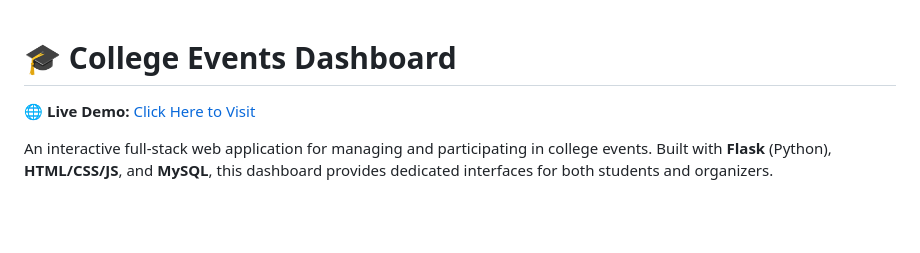
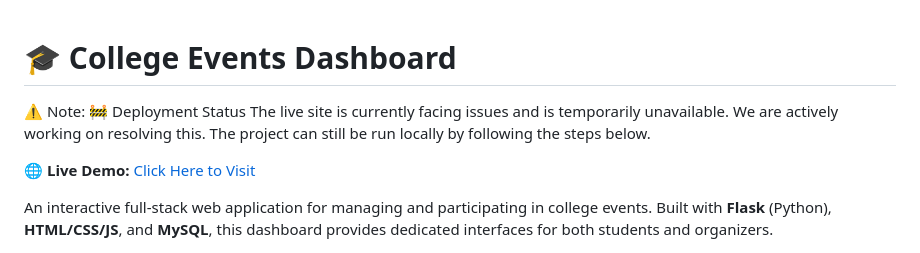
Before and after one commit to EerthineniAnupama/College-Events-Dashboard, a Markdown page: README.md, the part around the change. Rendered like a GitHub page; blank space fills up the shorter version.

```diff
--- a/README.md
+++ b/README.md
@@ -1,4 +1,9 @@
 # 🎓 College Events Dashboard
+
+
+⚠️ Note:
+🚧 Deployment Status
+The live site is currently facing issues and is temporarily unavailable. We are actively working on resolving this. The project can still be run locally by following the steps below.
 
 
 
```
